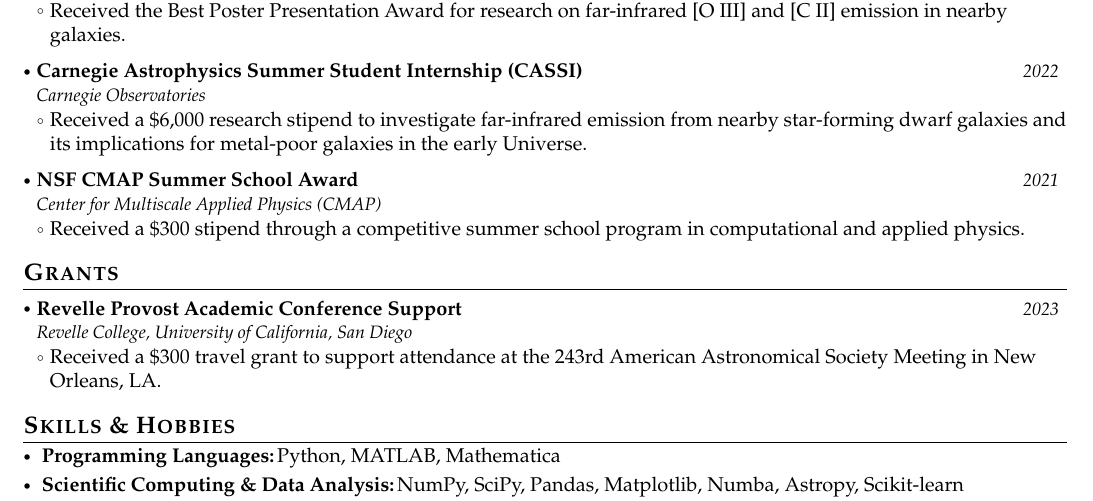
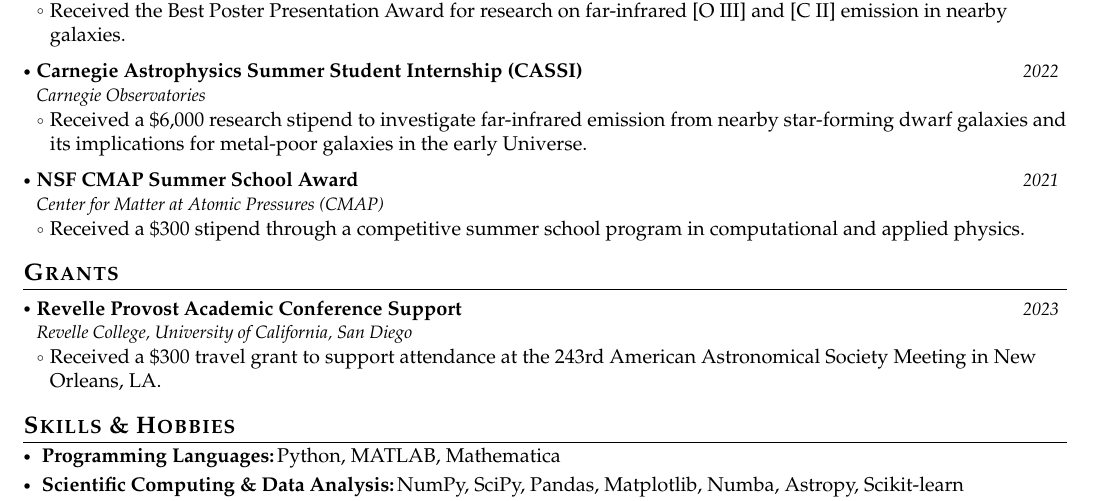
Before and after one commit to bhgupta20/Gupta_Bhavya_CV, a LaTeX CV (cv.tex): part of page 3 of 4, cut so that both start at the same text. Compiled offline with pdfLaTeX.

Commit message:
fix a typo

```diff
--- a/cv.tex
+++ b/cv.tex
@@ -430,7 +430,7 @@ CASSI Summer Student Research Symposium, Pasadena, CA
 
 \resumeProject
   {NSF CMAP Summer School Award}
-  {Center for Multiscale Applied Physics (CMAP)}
+  {Center for Matter at Atomic Pressures (CMAP)}
   {2021}
   {}
 \resumeItemListStart
```
